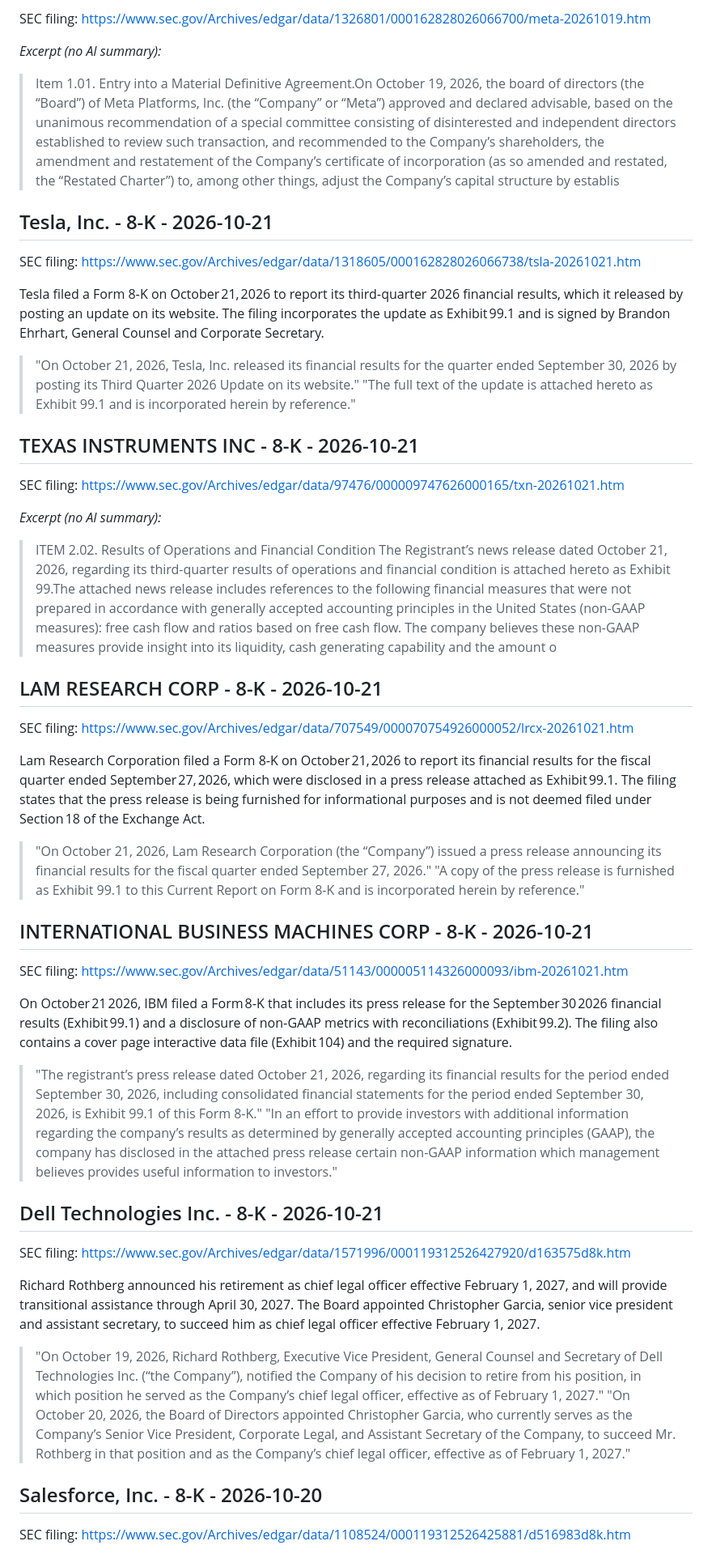
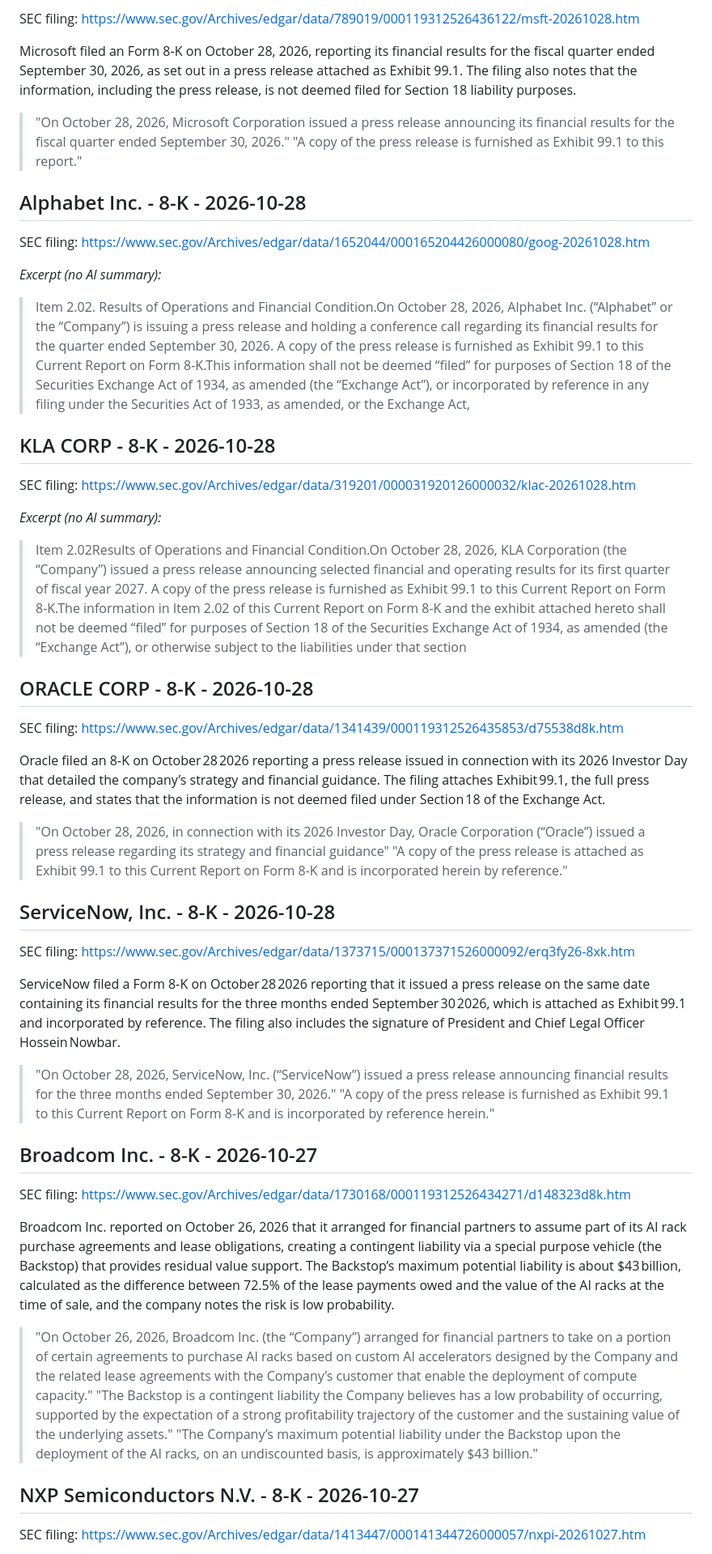
Before and after one commit to gptshivx-ship-it/gptshivx-ship-it, a Markdown page: SAMPLE.md, the part around one of its changes. Shown at 81% size. GitHub-like rendering.

Commit message:
Update free EDGAR sample

```diff
--- a/SAMPLE.md
+++ b/SAMPLE.md
@@ -27,55 +45,56 @@ SEC filing: https://www.sec.gov/Archives/edgar/data/1046179/000104617926000728/t
 
-SEC filing: https://www.sec.gov/Archives/edgar/data/1326801/000162828026066700/meta-20261019.htm
+SEC filing: https://www.sec.gov/Archives/edgar/data/789019/000119312526436122/msft-20261028.htm
+
+Microsoft filed an Form 8‑K on October 28, 2026, reporting its financial results for the fiscal quarter ended September 30, 2026, as set out in a press release attached as Exhibit 99.1. The filing also notes that the information, including the press release, is not deemed filed for Section 18 liability purposes.
+
+> "On October 28, 2026, Microsoft Corporation issued a press release announcing its financial results for the fiscal quarter ended September 30, 2026."
+> "A copy of the press release is furnished as Exhibit 99.1 to this report."
+
+## Alphabet Inc. - 8-K - 2026-10-28
+
+SEC filing: https://www.sec.gov/Archives/edgar/data/1652044/000165204426000080/goog-20261028.htm
 
 *Excerpt (no AI summary):*
 
-> Item 1.01. Entry into a Material Definitive Agreement.On October 19, 2026, the board of directors (the “Board”) of Meta Platforms, Inc. (the “Company” or “Meta”) approved and declared advisable, based on the unanimous recommendation of a special committee consisting of disinterested and independent directors established to review such transaction, and recommended to the Company’s shareholders, the amendment and restatement of the Company’s certificate of incorporation (as so amended and restated, the “Restated Charter”) to, among other things, adjust the Company’s capital structure by establis
+> Item 2.02. Results of Operations and Financial Condition.On October 28, 2026, Alphabet Inc. (“Alphabet” or the “Company”) is issuing a press release and holding a conference call regarding its financial results for the quarter ended September 30, 2026. A copy of the press release is furnished as Exhibit 99.1 to this Current Report on Form 8-K.This information shall not be deemed “filed” for purposes of Section 18 of the Securities Exchange Act of 1934, as amended (the “Exchange Act”), or incorporated by reference in any filing under the Securities Act of 1933, as amended, or the Exchange Act,
 
-## Tesla, Inc. - 8-K - 2026-10-21
+## KLA CORP - 8-K - 2026-10-28
 
-SEC filing: https://www.sec.gov/Archives/edgar/data/1318605/000162828026066738/tsla-20261021.htm
-
-Tesla filed a Form 8‑K on October 21, 2026 to report its third‑quarter 2026 financial results, which it released by posting an update on its website. The filing incorporates the update as Exhibit 99.1 and is signed by Brandon Ehrhart, General Counsel and Corporate Secretary.
-
-> "On October 21, 2026, Tesla, Inc. released its financial results for the quarter ended September 30, 2026 by posting its Third Quarter 2026 Update on its website."
-> "The full text of the update is attached hereto as Exhibit 99.1 and is incorporated herein by reference."
-
-## TEXAS INSTRUMENTS INC - 8-K - 2026-10-21
-
-SEC filing: https://www.sec.gov/Archives/edgar/data/97476/000009747626000165/txn-20261021.htm
+SEC filing: https://www.sec.gov/Archives/edgar/data/319201/000031920126000032/klac-20261028.htm
 
 *Excerpt (no AI summary):*
 
-> ITEM 2.02. Results of Operations and Financial Condition The Registrant’s news release dated October 21, 2026, regarding its third-quarter results of operations and financial condition is attached hereto as Exhibit 99.The attached news release includes references to the following financial measures that were not prepared in accordance with generally accepted accounting principles in the United States (non-GAAP measures): free cash flow and ratios based on free cash flow. The company believes these non-GAAP measures provide insight into its liquidity, cash generating capability and the amount o
+> Item 2.02Results of Operations and Financial Condition.On October 28, 2026, KLA Corporation (the “Company”) issued a press release announcing selected financial and operating results for its first quarter of fiscal year 2027. A copy of the press release is furnished as Exhibit 99.1 to this Current Report on Form 8-K.The information in Item 2.02 of this Current Report on Form 8-K and the exhibit attached hereto shall not be deemed “filed” for purposes of Section 18 of the Securities Exchange Act of 1934, as amended (the “Exchange Act”), or otherwise subject to the liabilities under that section
 
-## LAM RESEARCH CORP - 8-K - 2026-10-21
+## ORACLE CORP - 8-K - 2026-10-28
 
-SEC filing: https://www.sec.gov/Archives/edgar/data/707549/000070754926000052/lrcx-20261021.htm
+SEC filing: https://www.sec.gov/Archives/edgar/data/1341439/000119312526435853/d75538d8k.htm
 
-Lam Research Corporation filed a Form 8‑K on October 21, 2026 to report its financial results for the fiscal quarter ended September 27, 2026, which were disclosed in a press release attached as Exhibit 99.1. The filing states that the press release is being furnished for informational purposes and is not deemed filed under Section 18 of the Exchange Act.
+Oracle filed an 8‑K on October 28 2026 reporting a press release issued in connection with its 2026 Investor Day that detailed the company’s strategy and financial guidance. The filing attaches Exhibit 99.1, the full press release, and states that the information is not deemed filed under Section 18 of the Exchange Act.
 
-> "On October 21, 2026, Lam Research Corporation (the “Company”) issued a press release announcing its financial results for the fiscal quarter ended September 27, 2026."
-> "A copy of the press release is furnished as Exhibit 99.1 to this Current Report on Form 8-K and is incorporated herein by reference."
+> "On October 28, 2026, in connection with its 2026 Investor Day, Oracle Corporation (“Oracle”) issued a press release regarding its strategy and financial guidance"
+> "A copy of the press release is attached as Exhibit 99.1 to this Current Report on Form 8-K and is incorporated herein by reference."
 
-## INTERNATIONAL BUSINESS MACHINES CORP - 8-K - 2026-10-21
+## ServiceNow, Inc. - 8-K - 2026-10-28
 
-SEC filing: https://www.sec.gov/Archives/edgar/data/51143/000005114326000093/ibm-20261021.htm
+SEC filing: https://www.sec.gov/Archives/edgar/data/1373715/000137371526000092/erq3fy26-8xk.htm
 
-On October 21 2026, IBM filed a Form 8‑K that includes its press release for the September 30 2026 financial results (Exhibit 99.1) and a disclosure of non‑GAAP metrics with reconciliations (Exhibit 99.2). The filing also contains a cover page interactive data file (Exhibit 104) and the required signature.
+ServiceNow filed a Form 8‑K on October 28 2026 reporting that it issued a press release on the same date containing its financial results for the three months ended September 30 2026, which is attached as Exhibit 99.1 and incorporated by reference. The filing also includes the signature of President and Chief Legal Officer Hossein Nowbar.
 
-> "The registrant’s press release dated October 21, 2026, regarding its financial results for the period ended September 30, 2026, including consolidated financial statements for the period ended September 30, 2026, is Exhibit 99.1 of this Form 8-K."
-> "In an effort to provide investors with additional information regarding the company’s results as determined by generally accepted accounting principles (GAAP), the company has disclosed in the attached press release certain non-GAAP information which management believes provides useful information to investors."
+> "On October 28, 2026, ServiceNow, Inc. (“ServiceNow”) issued a press release announcing financial results for the three months ended September 30, 2026."
+> "A copy of the press release is furnished as Exhibit 99.1 to this Current Report on Form 8-K and is incorporated by reference herein."
 
-## Dell Technologies Inc. - 8-K - 2026-10-21
+## Broadcom Inc. - 8-K - 2026-10-27
 
-SEC filing: https://www.sec.gov/Archives/edgar/data/1571996/000119312526427920/d163575d8k.htm
+SEC filing: https://www.sec.gov/Archives/edgar/data/1730168/000119312526434271/d148323d8k.htm
 
-Richard Rothberg announced his retirement as chief legal officer effective February 1, 2027, and will provide transitional assistance through April 30, 2027. The Board appointed Christopher Garcia, senior vice president and assistant secretary, to succeed him as chief legal officer effective February 1, 2027.
+Broadcom Inc. reported on October 26, 2026 that it arranged for financial partners to assume part of its AI rack purchase agreements and lease obligations, creating a contingent liability via a special purpose vehicle (the Backstop) that provides residual value support. The Backstop’s maximum potential liability is about $43 billion, calculated as the difference between 72.5% of the lease payments owed and the value of the AI racks at the time of sale, and the company notes the risk is low probability.
 
-> "On October 19, 2026, Richard Rothberg, Executive Vice President, General Counsel and Secretary of Dell Technologies Inc. (“the Company”), notified the Company of his decision to retire from his position, in which position he served as the Company’s chief legal officer, effective as of February 1, 2027."
-> "On October 20, 2026, the Board of Directors appointed Christopher Garcia, who currently serves as the Company’s Senior Vice President, Corporate Legal, and Assistant Secretary of the Company, to succeed Mr. Rothberg in that position and as the Company’s chief legal officer, effective as of February 1, 2027."
+> "On October 26, 2026, Broadcom Inc. (the “Company”) arranged for financial partners to take on a portion of certain agreements to purchase AI racks based on custom AI accelerators designed by the Company and the related lease agreements with the Company’s customer that enable the deployment of compute capacity."
+> "The Backstop is a contingent liability the Company believes has a low probability of occurring, supported by the expectation of a strong profitability trajectory of the customer and the sustaining value of the underlying assets."
+> "The Company’s maximum potential liability under the Backstop upon the deployment of the AI racks, on an undiscounted basis, is approximately $43 billion."
 
-## Salesforce, Inc. - 8-K - 2026-10-20
+## NXP Semiconductors N.V. - 8-K - 2026-10-27
 
-SEC filing: https://www.sec.gov/Archives/edgar/data/1108524/000119312526425881/d516983d8k.htm
+SEC filing: https://www.sec.gov/Archives/edgar/data/1413447/000141344726000057/nxpi-20261027.htm
 
```
Also changed, not shown: other parts of SAMPLE.md (+51 -25 lines).
